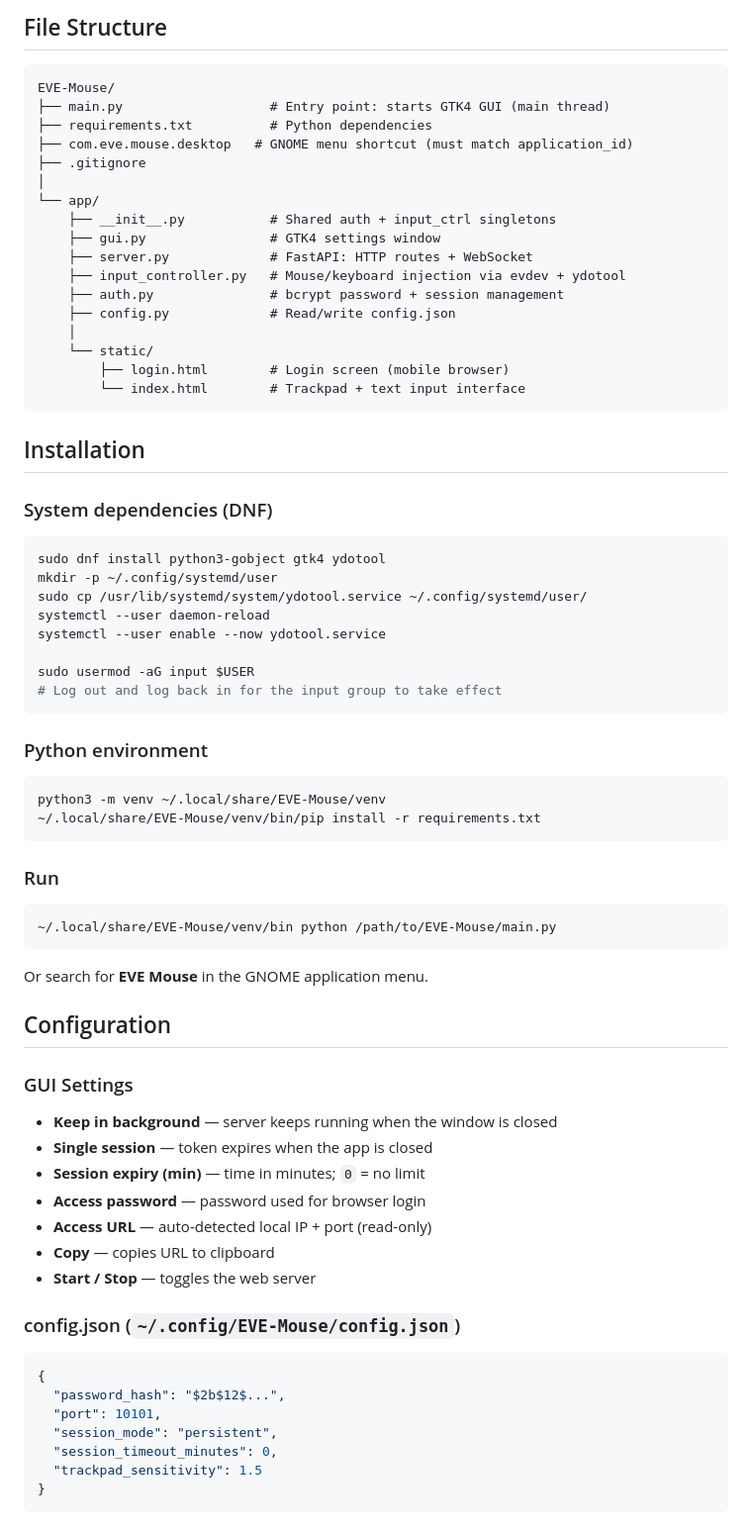
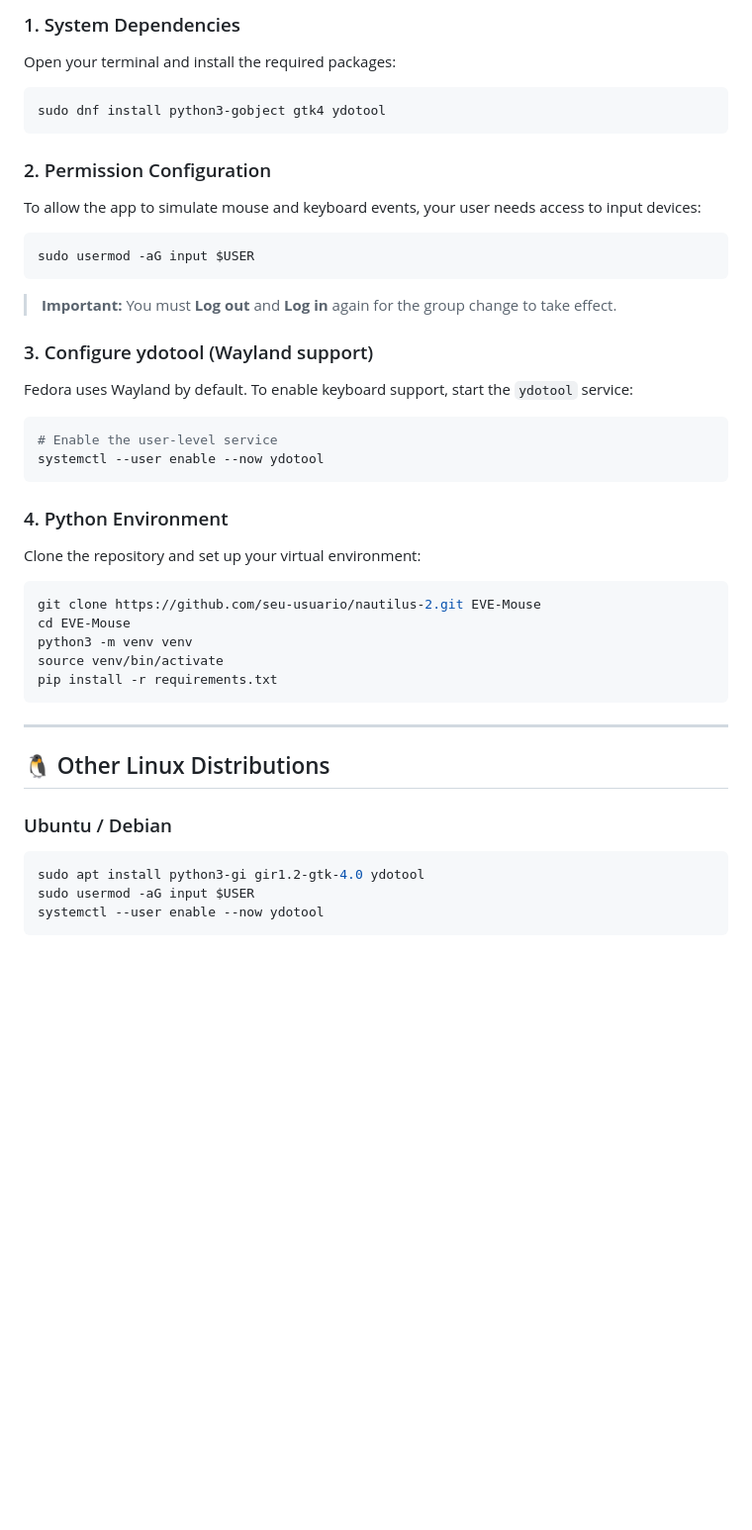
Before and after one commit to vanppsa/EVE-Mouse, a Markdown page: README.md, the part around one of its changes. Shown at 99% size. Drawn GitHub-style; blank space fills up the shorter version.

Commit message:
docs: rewrite README.md in English and simplify structure

````diff
--- a/README.md
+++ b/README.md
@@ -65,77 +26,46 @@ Communication between phone and PC happens via **WebSocket** over the local Wi-F
 
-## File Structure
-
-```
-EVE-Mouse/
-├── main.py                   # Entry point: starts GTK4 GUI (main thread)
-├── requirements.txt          # Python dependencies
-├── com.eve.mouse.desktop   # GNOME menu shortcut (must match application_id)
-├── .gitignore
-│
-└── app/
-    ├── __init__.py           # Shared auth + input_ctrl singletons
-    ├── gui.py                # GTK4 settings window
-    ├── server.py             # FastAPI: HTTP routes + WebSocket
-    ├── input_controller.py   # Mouse/keyboard injection via evdev + ydotool
-    ├── auth.py               # bcrypt password + session management
-    ├── config.py             # Read/write config.json
-    │
-    └── static/
-        ├── login.html        # Login screen (mobile browser)
-        └── index.html        # Trackpad + text input interface
-```
-
-## Installation
-
-### System dependencies (DNF)
+### 1. System Dependencies
+Open your terminal and install the required packages:
 
 ```bash
 sudo dnf install python3-gobject gtk4 ydotool
-mkdir -p ~/.config/systemd/user
-sudo cp /usr/lib/systemd/system/ydotool.service ~/.config/systemd/user/
-systemctl --user daemon-reload
-systemctl --user enable --now ydotool.service
-
-sudo usermod -aG input $USER
-# Log out and log back in for the input group to take effect
 ```
 
-### Python environment
+### 2. Permission Configuration
+To allow the app to simulate mouse and keyboard events, your user needs access to input devices:
 
 ```bash
-python3 -m venv ~/.local/share/EVE-Mouse/venv
-~/.local/share/EVE-Mouse/venv/bin/pip install -r requirements.txt
+sudo usermod -aG input $USER
+```
+> **Important:** You must **Log out** and **Log in** again for the group change to take effect.
+
+### 3. Configure ydotool (Wayland support)
+Fedora uses Wayland by default. To enable keyboard support, start the `ydotool` service:
+
+```bash
+# Enable the user-level service
+systemctl --user enable --now ydotool
 ```
 
-### Run
+### 4. Python Environment
+Clone the repository and set up your virtual environment:
 
 ```bash
-~/.local/share/EVE-Mouse/venv/bin python /path/to/EVE-Mouse/main.py
+git clone https://github.com/seu-usuario/nautilus-2.git EVE-Mouse
+cd EVE-Mouse
+python3 -m venv venv
+source venv/bin/activate
+pip install -r requirements.txt
 ```
 
-Or search for **EVE Mouse** in the GNOME application menu.
+---
 
-## Configuration
+## 🐧 Other Linux Distributions
 
-### GUI Settings
-
-- **Keep in background** — server keeps running when the window is closed
-- **Single session** — token expires when the app is closed
-- **Session expiry (min)** — time in minutes; `0` = no limit
-- **Access password** — password used for browser login
-- **Access URL** — auto-detected local IP + port (read-only)
-- **Copy** — copies URL to clipboard
-- **Start / Stop** — toggles the web server
-
-### config.json (`~/.config/EVE-Mouse/config.json`)
-
-```json
-{
-  "password_hash": "$2b$12$...",
-  "port": 10101,
-  "session_mode": "persistent",
-  "session_timeout_minutes": 0,
-  "trackpad_sensitivity": 1.5
-}
+### Ubuntu / Debian
+```bash
+sudo apt install python3-gi gir1.2-gtk-4.0 ydotool
+sudo usermod -aG input $USER
+systemctl --user enable --now ydotool
 ```
 
````
Also changed, not shown: other parts of README.md (+51 -90 lines).
